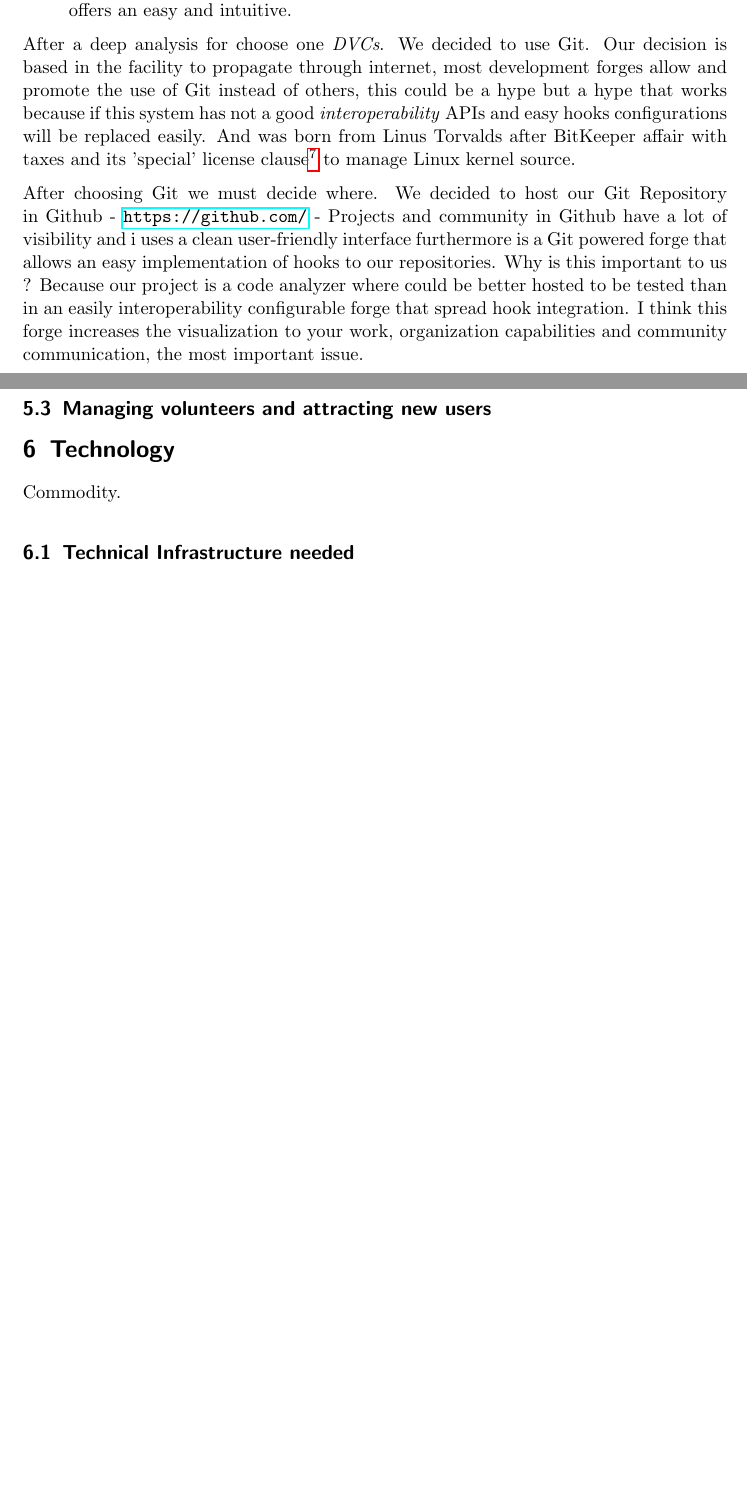
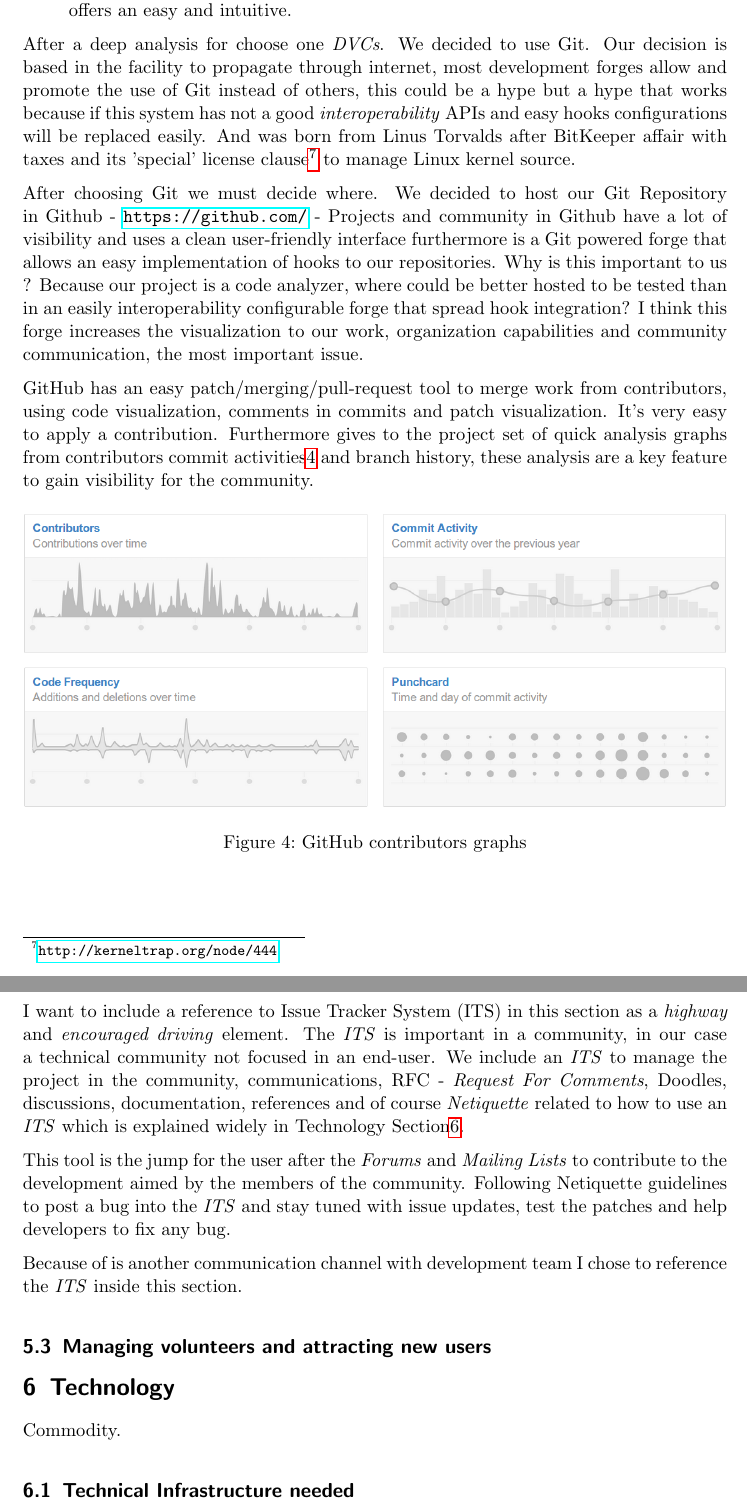
Before and after one commit to pombredanne/mswl-project-management, a LaTeX document (final-reports/001-final-report-floss-release.tex): two parts of pages 9 and 11 of 12 before the commit and two parts of pages 9 and 12 of 13 after it, joined at a grey line, cut so that both start at the same text, the shorter picture padded with empty space. Compiled offline with pdfLaTeX.

Commit message:
Include Issue Tracking System in communication Section.

```diff
--- a/final-reports/001-final-report-floss-release.tex
+++ b/final-reports/001-final-report-floss-release.tex
@@ -227,7 +225,16 @@
 
 \par After a deep analysis for choose one \emph{DVCs}. We decided to use Git. Our decision is based in the facility to propagate through internet, most development forges allow and promote the use of Git instead of others, this could be a hype but a hype that works because if this system has not a good \emph{interoperability} APIs and easy hooks configurations will be replaced easily. And was born from Linus Torvalds after BitKeeper affair with taxes and its 'special' license clause\footnote{\url{http://kerneltrap.org/node/444}} to manage Linux kernel source.
 
-\par After choosing Git we must decide where. We decided to host our Git Repository in Github - \url{https://github.com/} - Projects and community in Github have a lot of visibility and i uses a clean user-friendly interface furthermore is a Git powered forge that allows an easy implementation of hooks to our repositories. Why is this important to us ? Because our project is a code analyzer where could be better hosted to be tested than in an easily interoperability configurable forge that spread hook integration. I think this forge increases the visualization to your work, organization capabilities and community communication, the most important issue.
+\par After choosing Git we must decide where. We decided to host our Git Repository in Github - \url{https://github.com/} - Projects and community in Github have a lot of visibility and uses a clean user-friendly interface furthermore is a Git powered forge that allows an easy implementation of hooks to our repositories. Why is this important to us ? Because our project is a code analyzer, where could be better hosted to be tested than in an easily interoperability configurable forge that spread hook integration? I think this forge increases the visualization to our work, organization capabilities and community communication, the most important issue.
+
+\par GitHub has an easy patch/merging/pull-request tool to merge work from contributors, using code visualization, comments in commits and patch visualization. It's very easy to apply a contribution. Furthermore gives to the project set of quick analysis graphs from contributors commit activities\ref{github-graphs} and branch history, these analysis are a key feature to gain visibility for the community.
+
+\begin{figure}[H]
+\centering
+\includegraphics[width=1\textwidth]{github-graphs.png}
+\caption{GitHub contributors graphs}
+\label{github-graphs}
+\end{figure}
 
 % subsection publish-code (end)
 
@@ -290,6 +297,12 @@
 
 \par If you are looking for IRC channel, you won't find it. We started this section referring us to the appointment of Jono Bacon \emph{"the notes you do not play"} therefore we decided not to create an IRC Channel for the community because we can't manage it whit our resources. Ff the community will want one we will be happy and could try to afford this cost in the future.
 
+\par I want to include a reference to Issue Tracker System (ITS) in this section as a \emph{highway} and \emph{encouraged driving} element. The \emph{ITS} is important in a community, in our case a technical community not focused in an end-user. We include an \emph{ITS} to manage the project in the community, communications, RFC - \emph{Request For Comments}, Doodles, discussions, documentation, references and of course \emph{Netiquette} related to how to use an \emph{ITS} which is explained widely in Technology Section\ref{sec:technology}.
+
+\par This tool is the jump for the user after the \emph{Forums} and \emph{Mailing Lists} to contribute to the development aimed by the members of the community. Following Netiquette guidelines to post a bug into the \emph{ITS} and stay tuned with issue updates, test the patches and help developers to fix any bug.
+
+\par Because of is another communication channel with development team I chose to reference the \emph{ITS} inside this section.
+
 % subsection communication-strategy (end)
 
 \subsection{Managing volunteers and attracting new users}
```
Also changed, not shown: final-reports/001-final-report-floss-release.pdf, images/github-graphs.png (added), final-reports/001-final-report-floss-release.tex (21 more changed lines).
